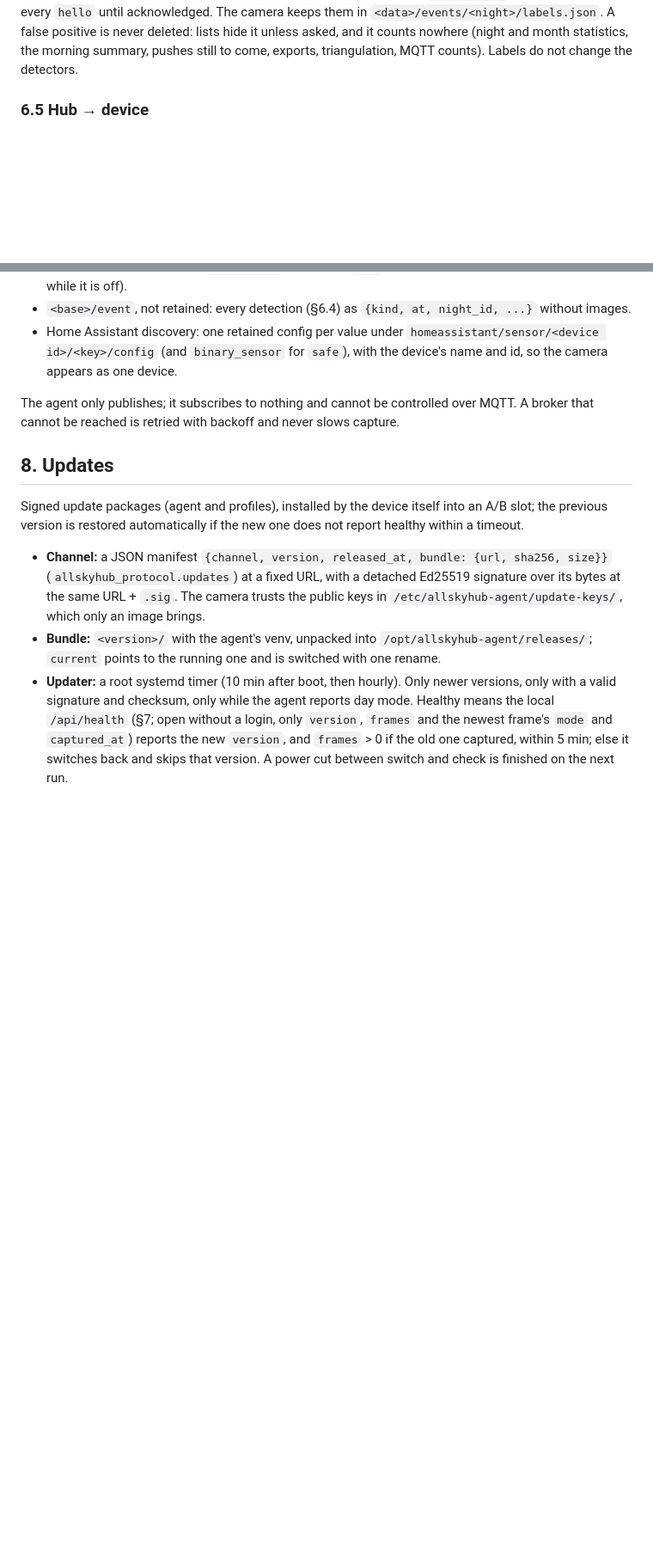
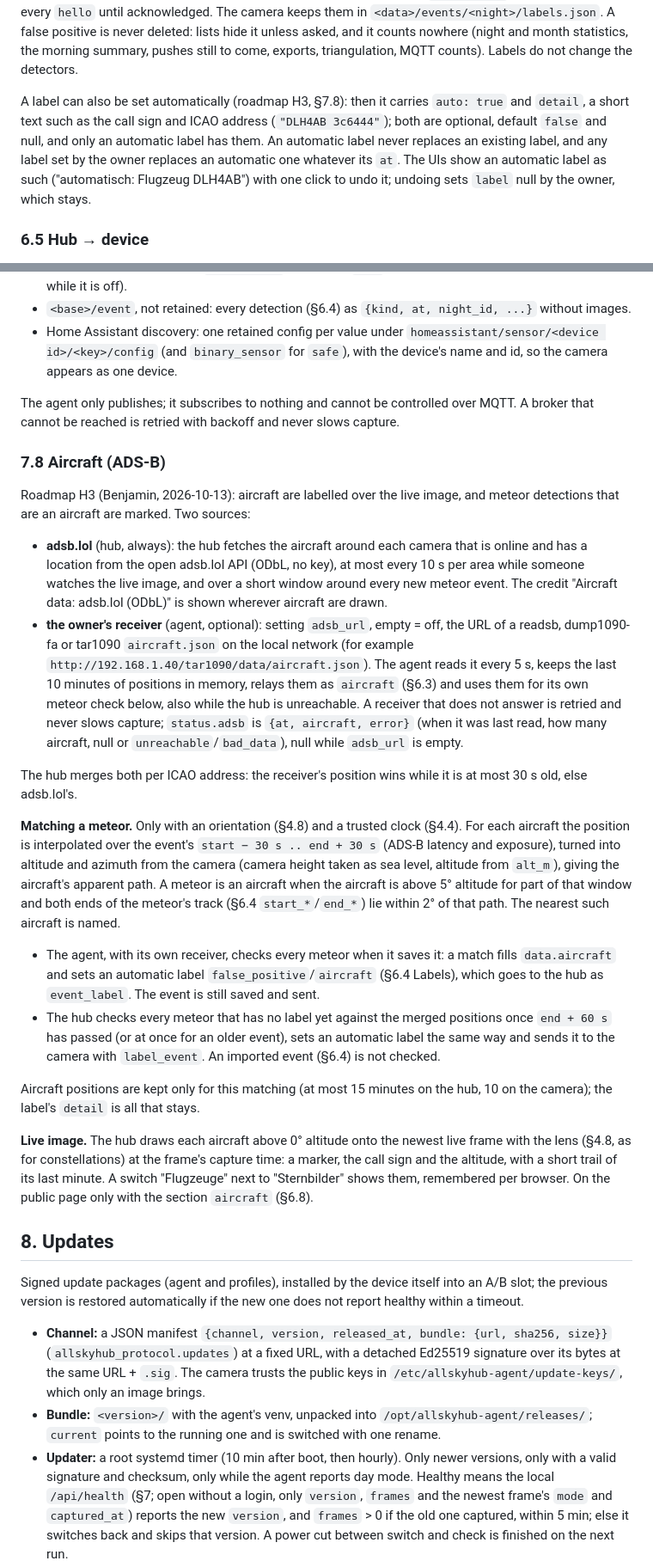
Before and after one commit to benhartwich/allskyhub, a Markdown page: docs/SPEC.md, 2 parts joined by grey strips. Shown at 86% size. Drawn GitHub-style; blank space fills up the shorter version.

Commit message:
docs(spec): aircraft from ADS-B (H3, §7.8)
adsb.lol on the hub, optionally the owner's receiver via adsb_url on the camera,
relayed as the new message aircraft; per-hex merge (receiver wins while <= 30 s old);
meteor matching by track ends within 2 deg of the aircraft's apparent path; automatic
labels (auto, detail) that never replace an owner's label; public section aircraft.

Co-Authored-By: Claude Opus 5.5 <noreply@anthropic.com>
Claude-Session: https://claude.ai/code/session_01WCB72NisBJbcYhWokSnGH7

```diff
--- a/docs/SPEC.md
+++ b/docs/SPEC.md
@@ -496,6 +505,13 @@ again after every `hello` until acknowledged. The camera keeps them in
 unless asked, and it counts nowhere (night and month statistics, the morning summary,
 pushes still to come, exports, triangulation, MQTT counts). Labels do not change the
 detectors.
+
+A label can also be set automatically (roadmap H3, §7.8): then it carries `auto: true` and
+`detail`, a short text such as the call sign and ICAO address (`"DLH4AB 3c6444"`); both are
+optional, default `false` and null, and only an automatic label has them. An automatic label
+never replaces an existing label, and any label set by the owner replaces an automatic
+one whatever its `at`. The UIs show an automatic label as such ("automatisch: Flugzeug
+DLH4AB") with one click to undo it; undoing sets `label` null by the owner, which stays.
 
 ### 6.5 Hub → device
 
@@ -956,6 +972,53 @@ connects to the broker on the local network and publishes, with `<base>` =
 The agent only publishes; it subscribes to nothing and cannot be controlled over MQTT.
 A broker that cannot be reached is retried with backoff and never slows capture.
 
+### 7.8 Aircraft (ADS-B)
+
+Roadmap H3 (Benjamin, 2026-10-13): aircraft are labelled over the live image, and meteor
+detections that are an aircraft are marked. Two sources:
+
+- **adsb.lol** (hub, always): the hub fetches the aircraft around each camera that is
+  online and has a location from the open adsb.lol API (ODbL, no key), at most every
+  10 s per area while someone watches the live image, and over a short window around
+  every new meteor event. The credit "Aircraft data: adsb.lol (ODbL)" is shown wherever
+  aircraft are drawn.
+- **the owner's receiver** (agent, optional): setting `adsb_url`, empty = off, the URL of a
+  readsb, dump1090-fa or tar1090 `aircraft.json` on the local network (for example
+  `http://192.168.1.40/tar1090/data/aircraft.json`). The agent reads it every 5 s, keeps
+  the last 10 minutes of positions in memory, relays them as `aircraft` (§6.3) and uses
+  them for its own meteor check below, also while the hub is unreachable. A receiver that
+  does not answer is retried and never slows capture; `status.adsb` is `{at, aircraft,
+  error}` (when it was last read, how many aircraft, null or `unreachable`/`bad_data`),
+  null while `adsb_url` is empty.
+
+The hub merges both per ICAO address: the receiver's position wins while it is at most 30 s
+old, else adsb.lol's.
+
+**Matching a meteor.** Only with an orientation (§4.8) and a trusted clock (§4.4). For each
+aircraft the position is interpolated over the event's `start − 30 s .. end + 30 s` (ADS-B
+latency and exposure), turned into altitude and azimuth from the camera (camera height
+taken as sea level, altitude from `alt_m`), giving the aircraft's apparent path. A meteor
+is an aircraft when the aircraft is above 5° altitude for part of that window and both ends
+of the meteor's track (§6.4 `start_*`/`end_*`) lie within 2° of that path. The nearest such
+aircraft is named.
+
+- The agent, with its own receiver, checks every meteor when it saves it: a match fills
+  `data.aircraft` and sets an automatic label `false_positive`/`aircraft` (§6.4 Labels),
+  which goes to the hub as `event_label`. The event is still saved and sent.
+- The hub checks every meteor that has no label yet against the merged positions once
+  `end + 60 s` has passed (or at once for an older event), sets an automatic label the
+  same way and sends it to the camera with `label_event`. An imported event (§6.4) is not
+  checked.
+
+Aircraft positions are kept only for this matching (at most 15 minutes on the hub, 10 on
+the camera); the label's `detail` is all that stays.
+
+**Live image.** The hub draws each aircraft above 0° altitude onto the newest live frame
+with the lens (§4.8, as for constellations) at the frame's capture time: a marker, the
+call sign and the altitude, with a short trail of its last minute. A switch "Flugzeuge"
+next to "Sternbilder" shows them, remembered per browser. On the public page only with
+the section `aircraft` (§6.8).
+
 ## 8. Updates
 
 Signed update packages (agent and profiles), installed by the device itself into an
```
Also changed, not shown: other parts of docs/SPEC.md (+11 -2 lines), docs/roadmap.md (+1 -1 lines).
